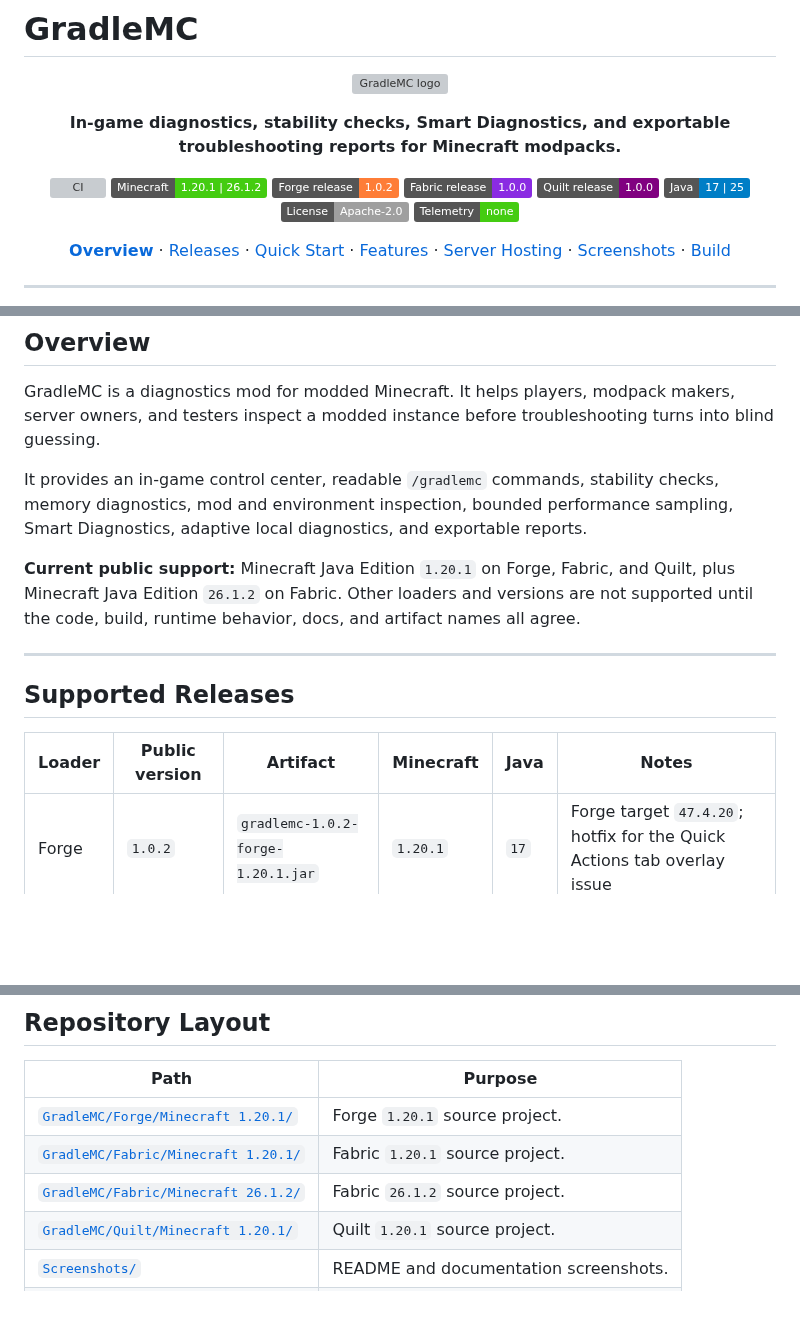
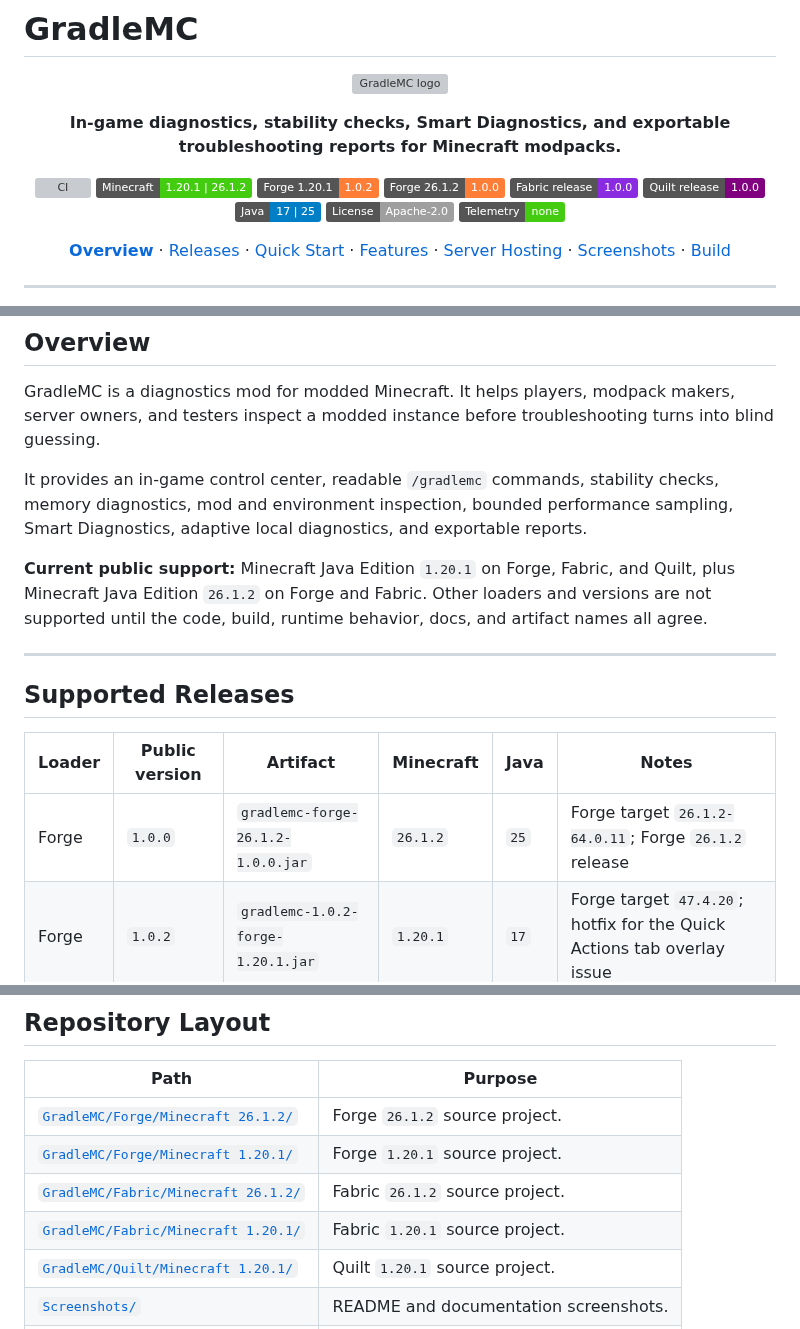
Before and after one commit to SoumyajitXD/GradleMC, a Markdown page: README.md, 3 parts joined by grey strips. Rendered like a GitHub page; badges without logos; blank space fills up the shorter version; grey boxes are pictures that could not be loaded.

```diff
--- a/README.md
+++ b/README.md
@@ -11,7 +11,8 @@
 <p align="center">
   <a href="https://github.com/SoumyajitXD/GradleMC/actions/workflows/ci.yml"><img alt="CI" src="https://github.com/SoumyajitXD/GradleMC/actions/workflows/ci.yml/badge.svg"></a>
   <img alt="Minecraft 1.20.1 and 26.1.2" src="https://img.shields.io/badge/Minecraft-1.20.1%20%7C%2026.1.2-brightgreen">
-  <img alt="Forge release 1.0.2" src="https://img.shields.io/badge/Forge_release-1.0.2-orange">
+  <img alt="Forge 1.20.1 release 1.0.2" src="https://img.shields.io/badge/Forge_1.20.1-1.0.2-orange">
+  <img alt="Forge 26.1.2 release 1.0.0" src="https://img.shields.io/badge/Forge_26.1.2-1.0.0-orange">
   <img alt="Fabric release 1.0.0" src="https://img.shields.io/badge/Fabric_release-1.0.0-blueviolet">
   <img alt="Quilt release 1.0.0" src="https://img.shields.io/badge/Quilt_release-1.0.0-purple">
   <img alt="Java 17 and 25" src="https://img.shields.io/badge/Java-17%20%7C%2025-blue">
@@ -37,7 +38,7 @@ GradleMC is a diagnostics mod for modded Minecraft. It helps players, modpack ma
 
 It provides an in-game control center, readable `/gradlemc` commands, stability checks, memory diagnostics, mod and environment inspection, bounded performance sampling, Smart Diagnostics, adaptive local diagnostics, and exportable reports.
 
-**Current public support:** Minecraft Java Edition `1.20.1` on Forge, Fabric, and Quilt, plus Minecraft Java Edition `26.1.2` on Fabric. Other loaders and versions are not supported until the code, build, runtime behavior, docs, and artifact names all agree.
+**Current public support:** Minecraft Java Edition `1.20.1` on Forge, Fabric, and Quilt, plus Minecraft Java Edition `26.1.2` on Forge and Fabric. Other loaders and versions are not supported until the code, build, runtime behavior, docs, and artifact names all agree.
 
 ---
 
@@ -45,6 +46,7 @@ It provides an in-game control center, readable `/gradlemc` commands, stability
 
 | Loader | Public version | Artifact | Minecraft | Java | Notes |
 | --- | --- | --- | --- | --- | --- |
+| Forge | `1.0.0` | `gradlemc-forge-26.1.2-1.0.0.jar` | `26.1.2` | `25` | Forge target `26.1.2-64.0.11`; Forge `26.1.2` release |
 | Forge | `1.0.2` | `gradlemc-1.0.2-forge-1.20.1.jar` | `1.20.1` | `17` | Forge target `47.4.20`; hotfix for the Quick Actions tab overlay issue |
 | Fabric | `1.0.0` | `gradlemc-fabric-26.1.2-1.0.0.jar` | `26.1.2` | `25` | Fabric `26.1.2` release |
 | Fabric | `1.0.0` | `gradlemc-fabric-1.20.1-1.0.0.jar` | `1.20.1` | `17` | Fabric `1.20.1` release |
@@ -215,9 +224,10 @@ Before publishing anything, make sure source metadata, public release version, d
 
 | Path | Purpose |
 | --- | --- |
+| [`GradleMC/Forge/Minecraft 26.1.2/`](GradleMC/Forge/Minecraft%2026.1.2/) | Forge `26.1.2` source project. |
 | [`GradleMC/Forge/Minecraft 1.20.1/`](GradleMC/Forge/Minecraft%201.20.1/) | Forge `1.20.1` source project. |
+| [`GradleMC/Fabric/Minecraft 26.1.2/`](GradleMC/Fabric/Minecraft%2026.1.2/) | Fabric `26.1.2` source project. |
 | [`GradleMC/Fabric/Minecraft 1.20.1/`](GradleMC/Fabric/Minecraft%201.20.1/) | Fabric `1.20.1` source project. |
-| [`GradleMC/Fabric/Minecraft 26.1.2/`](GradleMC/Fabric/Minecraft%2026.1.2/) | Fabric `26.1.2` source project. |
 | [`GradleMC/Quilt/Minecraft 1.20.1/`](GradleMC/Quilt/Minecraft%201.20.1/) | Quilt `1.20.1` source project. |
 | [`Screenshots/`](Screenshots/) | README and documentation screenshots. |
 | [`bisecthosting-banner.png`](bisecthosting-banner.png) | Server hosting banner asset. |
```
Also changed, not shown: other parts of README.md (+25 -11 lines).
